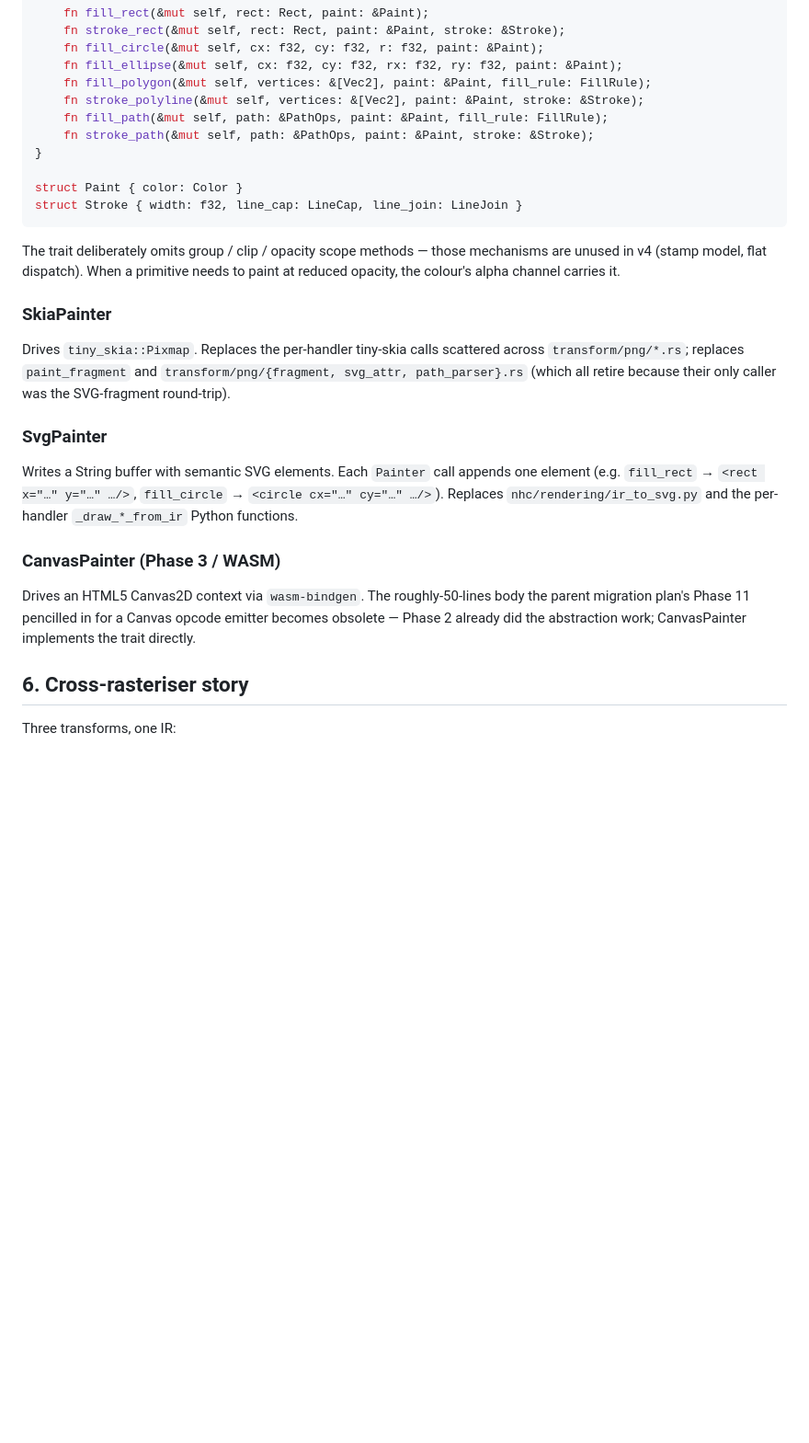
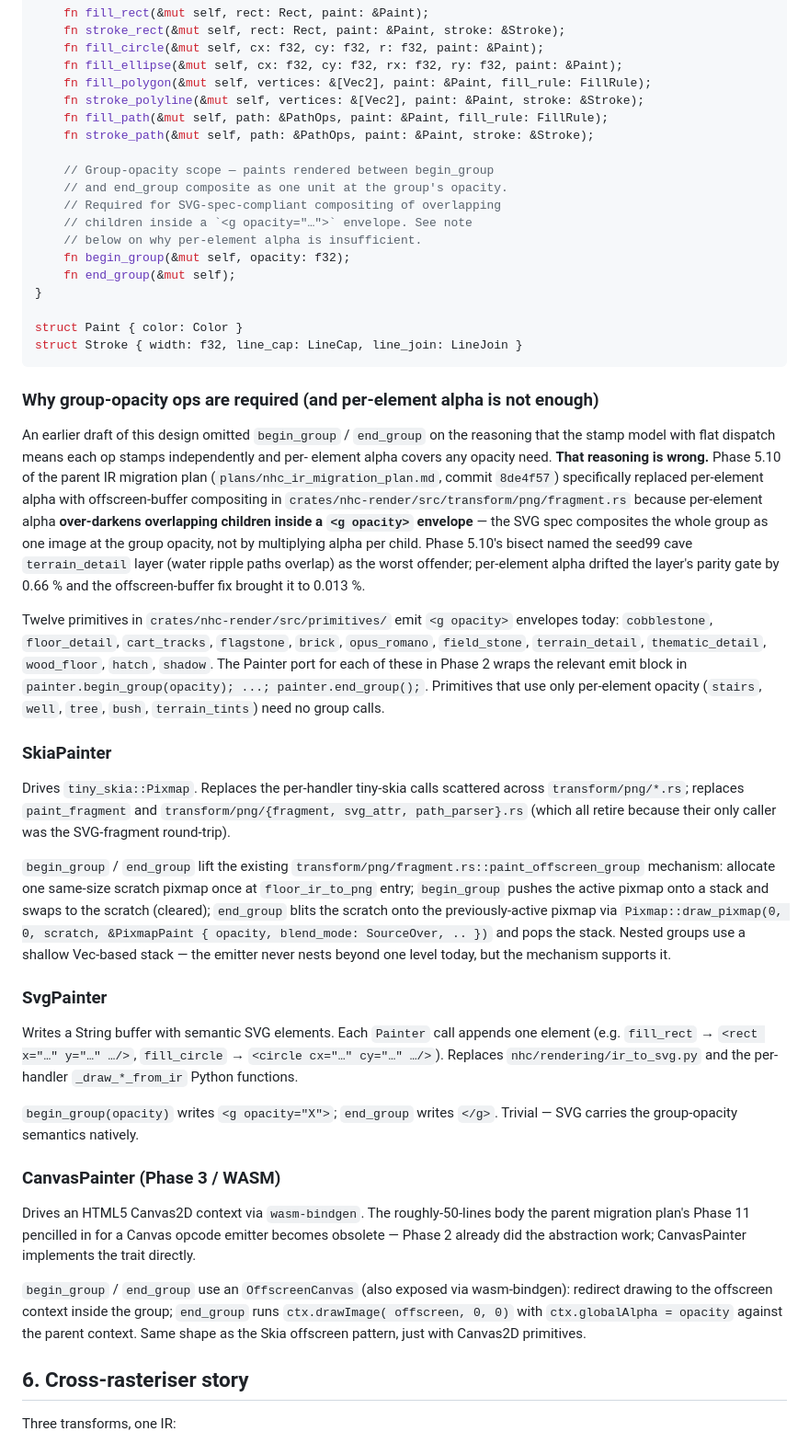
Before and after one commit to adn770/nhc, a Markdown page: design/map_ir_v4.md, the part around the change. Shown at 92% size. GitHub-like rendering; blank space fills up the shorter version.

Commit message:
docs: revise v4 Painter trait — group-opacity ops are required
The original v4 trait surface omitted begin_group / end_group on
the reasoning that the stamp model with flat dispatch makes per-
element alpha sufficient for opacity. That reasoning misses the
lesson Phase 5.10 of the parent IR migration plan codified
(commit 8de4f57): per-element alpha over-darkens overlapping
children inside a `<g opacity>` envelope vs the SVG spec.
Phase 5.10 specifically replaced per-element alpha with
offscreen-buffer compositing in transform/png/fragment.rs because
seed99 cave's terrain_detail layer (overlapping water-ripple
paths) drifted 0.66% per-layer; offscreen brought it to 0.013%.

Twelve primitives in crates/nhc-render/src/primitives/ emit
`<g opacity>` envelopes today (cobblestone, floor_detail,
cart_tracks, flagstone, brick, opus_romano, field_stone,
terrain_detail, thematic_detail, wood_floor, hatch, shadow);
each is a candidate for the same over-darken regression if
ported to per-element alpha.

Add begin_group / end_group to the trait surface; document the
SkiaPainter implementation as a lift of fragment.rs's
paint_offscreen_group with a small Vec stack for nesting; the
SvgPainter trivially writes `<g opacity="X">` / `</g>`; the
CanvasPainter uses OffscreenCanvas via wasm-bindgen.

Co-Authored-By: Claude Opus 4.7 (1M context) <noreply@anthropic.com>

````diff
--- a/design/map_ir_v4.md
+++ b/design/map_ir_v4.md
@@ -522,16 +522,48 @@ trait Painter {
     fn stroke_polyline(&mut self, vertices: &[Vec2], paint: &Paint, stroke: &Stroke);
     fn fill_path(&mut self, path: &PathOps, paint: &Paint, fill_rule: FillRule);
     fn stroke_path(&mut self, path: &PathOps, paint: &Paint, stroke: &Stroke);
+
+    // Group-opacity scope — paints rendered between begin_group
+    // and end_group composite as one unit at the group's opacity.
+    // Required for SVG-spec-compliant compositing of overlapping
+    // children inside a `<g opacity="…">` envelope. See note
+    // below on why per-element alpha is insufficient.
+    fn begin_group(&mut self, opacity: f32);
+    fn end_group(&mut self);
 }
 
 struct Paint { color: Color }
 struct Stroke { width: f32, line_cap: LineCap, line_join: LineJoin }
 ```
 
-The trait deliberately omits group / clip / opacity scope
-methods — those mechanisms are unused in v4 (stamp model,
-flat dispatch). When a primitive needs to paint at reduced
-opacity, the colour's alpha channel carries it.
+### Why group-opacity ops are required (and per-element alpha is not enough)
+
+An earlier draft of this design omitted `begin_group` /
+`end_group` on the reasoning that the stamp model with
+flat dispatch means each op stamps independently and per-
+element alpha covers any opacity need. **That reasoning is
+wrong.** Phase 5.10 of the parent IR migration plan
+(`plans/nhc_ir_migration_plan.md`, commit `8de4f57`)
+specifically replaced per-element alpha with offscreen-buffer
+compositing in `crates/nhc-render/src/transform/png/fragment.rs`
+because per-element alpha **over-darkens overlapping children
+inside a `<g opacity>` envelope** — the SVG spec composites the
+whole group as one image at the group opacity, not by
+multiplying alpha per child. Phase 5.10's bisect named the
+seed99 cave `terrain_detail` layer (water ripple paths overlap)
+as the worst offender; per-element alpha drifted the layer's
+parity gate by 0.66 % and the offscreen-buffer fix brought it to
+0.013 %.
+
+Twelve primitives in `crates/nhc-render/src/primitives/` emit
+`<g opacity>` envelopes today: `cobblestone`, `floor_detail`,
+`cart_tracks`, `flagstone`, `brick`, `opus_romano`,
+`field_stone`, `terrain_detail`, `thematic_detail`, `wood_floor`,
+`hatch`, `shadow`. The Painter port for each of these in
+Phase 2 wraps the relevant emit block in
+`painter.begin_group(opacity); ...; painter.end_group();`.
+Primitives that use only per-element opacity (`stairs`, `well`,
+`tree`, `bush`, `terrain_tints`) need no group calls.
 
 ### SkiaPainter
 
@@ -541,6 +573,18 @@ calls scattered across `transform/png/*.rs`; replaces
 path_parser}.rs` (which all retire because their only caller
 was the SVG-fragment round-trip).
 
+`begin_group` / `end_group` lift the existing
+`transform/png/fragment.rs::paint_offscreen_group` mechanism:
+allocate one same-size scratch pixmap once at
+`floor_ir_to_png` entry; `begin_group` pushes the active
+pixmap onto a stack and swaps to the scratch (cleared);
+`end_group` blits the scratch onto the previously-active
+pixmap via `Pixmap::draw_pixmap(0, 0, scratch, &PixmapPaint
+{ opacity, blend_mode: SourceOver, .. })` and pops the
+stack. Nested groups use a shallow Vec-based stack — the
+emitter never nests beyond one level today, but the mechanism
+supports it.
+
 ### SvgPainter
 
 Writes a String buffer with semantic SVG elements. Each
@@ -549,6 +593,10 @@ x="…" y="…" …/>`, `fill_circle` → `<circle cx="…" cy="…" …/>`).
 Replaces `nhc/rendering/ir_to_svg.py` and the per-handler
 `_draw_*_from_ir` Python functions.
 
+`begin_group(opacity)` writes `<g opacity="X">`; `end_group`
+writes `</g>`. Trivial — SVG carries the group-opacity
+semantics natively.
+
 ### CanvasPainter (Phase 3 / WASM)
 
 Drives an HTML5 Canvas2D context via `wasm-bindgen`. The
@@ -556,6 +604,13 @@ roughly-50-lines body the parent migration plan's Phase 11
 pencilled in for a Canvas opcode emitter becomes obsolete —
 Phase 2 already did the abstraction work; CanvasPainter
 implements the trait directly.
+
+`begin_group` / `end_group` use an `OffscreenCanvas` (also
+exposed via wasm-bindgen): redirect drawing to the offscreen
+context inside the group; `end_group` runs `ctx.drawImage(
+offscreen, 0, 0)` with `ctx.globalAlpha = opacity` against the
+parent context. Same shape as the Skia offscreen pattern, just
+with Canvas2D primitives.
 
 ## 6. Cross-rasteriser story
 
````
